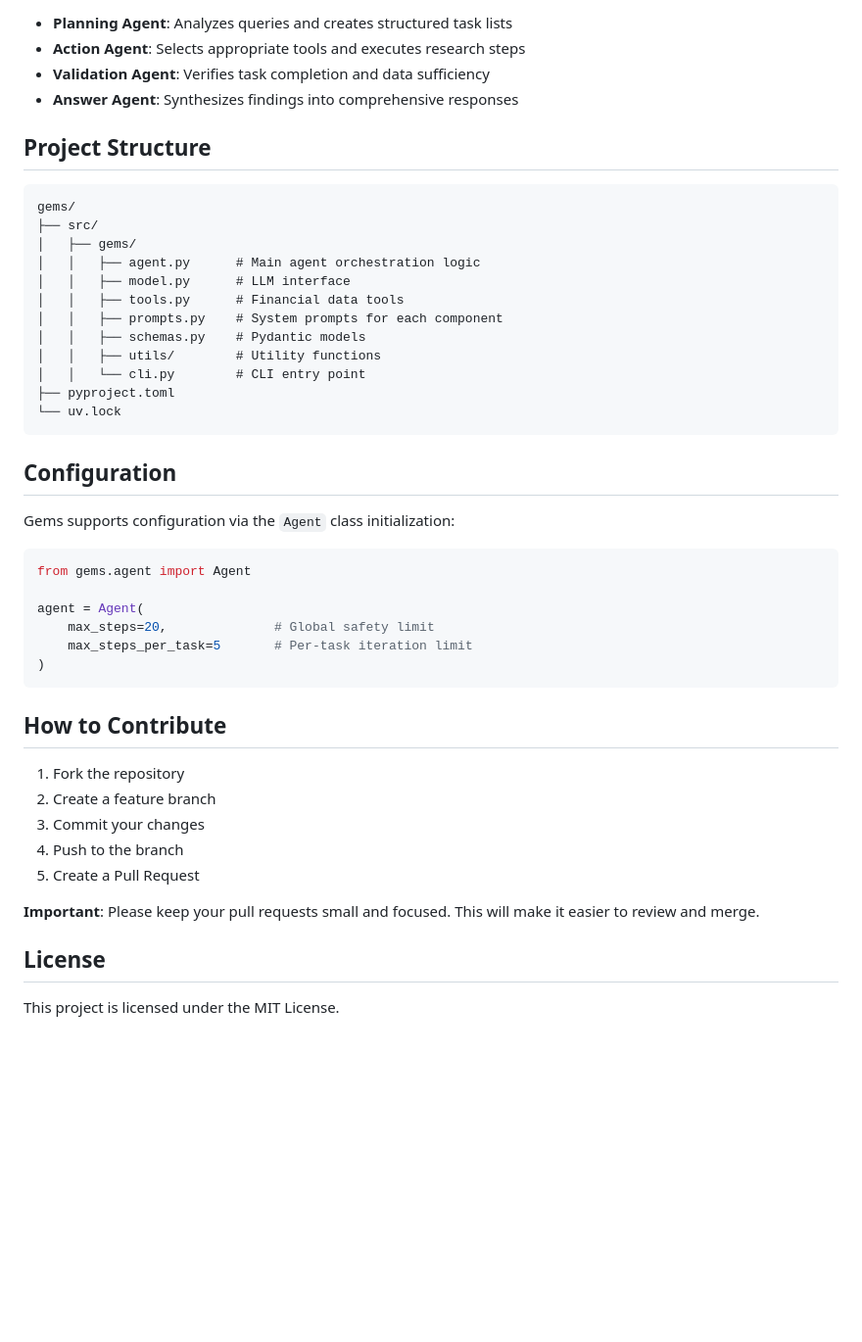
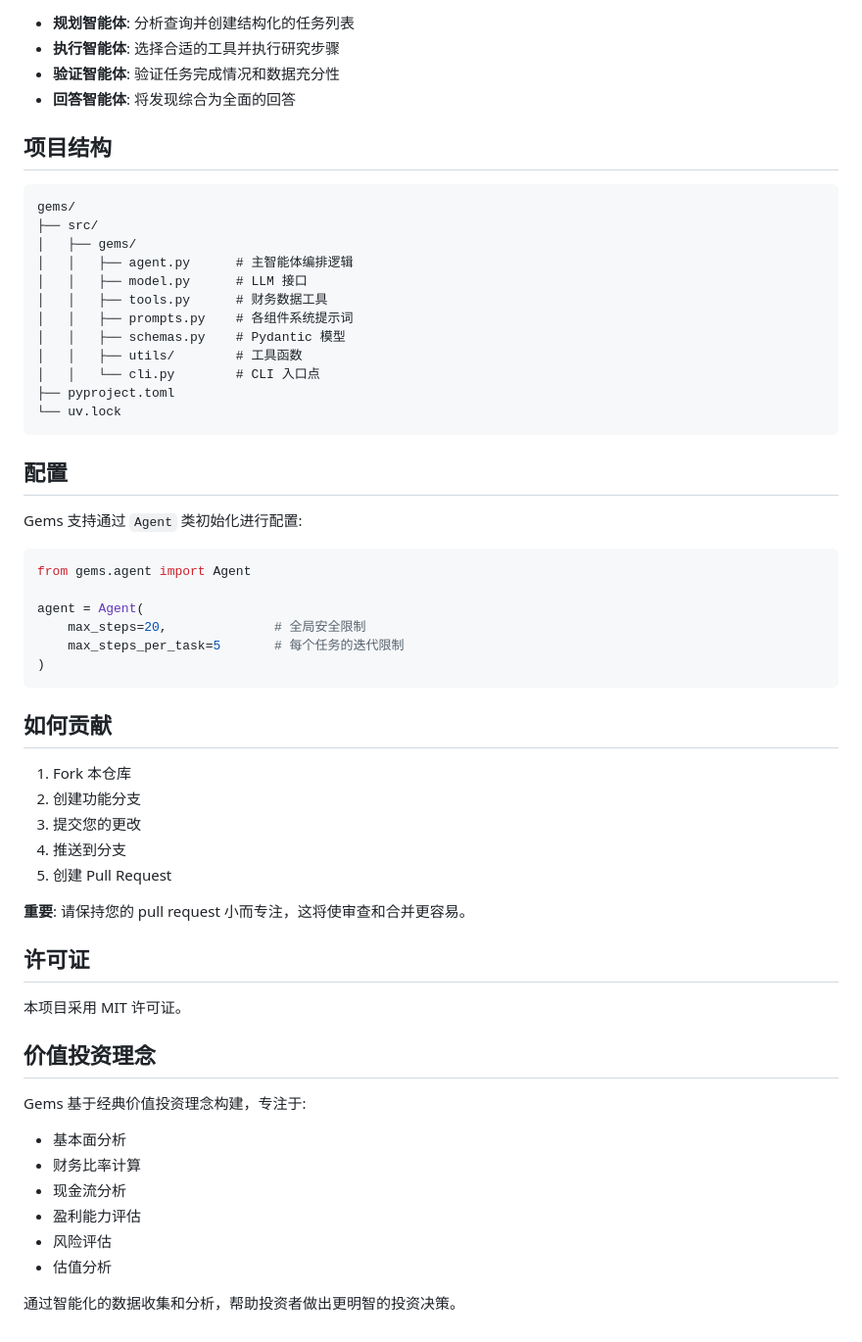
Before and after one commit to xiaoCarl/gems, a Markdown page: README.md, the part around one of its changes. Shown at 98% size. GitHub-like rendering; blank space fills up the shorter version.

````diff
--- a/README.md
+++ b/README.md
@@ -79,50 +76,61 @@ Gems uses a multi-agent architecture with specialized components:
 
-- **Planning Agent**: Analyzes queries and creates structured task lists
-- **Action Agent**: Selects appropriate tools and executes research steps
-- **Validation Agent**: Verifies task completion and data sufficiency
-- **Answer Agent**: Synthesizes findings into comprehensive responses
+- **规划智能体**: 分析查询并创建结构化的任务列表
+- **执行智能体**: 选择合适的工具并执行研究步骤
+- **验证智能体**: 验证任务完成情况和数据充分性
+- **回答智能体**: 将发现综合为全面的回答
 
-## Project Structure
+## 项目结构
 
 ```
 gems/
 ├── src/
 │   ├── gems/
-│   │   ├── agent.py      # Main agent orchestration logic
-│   │   ├── model.py      # LLM interface
-│   │   ├── tools.py      # Financial data tools
-│   │   ├── prompts.py    # System prompts for each component
-│   │   ├── schemas.py    # Pydantic models
-│   │   ├── utils/        # Utility functions
-│   │   └── cli.py        # CLI entry point
+│   │   ├── agent.py      # 主智能体编排逻辑
+│   │   ├── model.py      # LLM 接口
+│   │   ├── tools.py      # 财务数据工具
+│   │   ├── prompts.py    # 各组件系统提示词
+│   │   ├── schemas.py    # Pydantic 模型
+│   │   ├── utils/        # 工具函数
+│   │   └── cli.py        # CLI 入口点
 ├── pyproject.toml
 └── uv.lock
 ```
 
-## Configuration
+## 配置
 
-Gems supports configuration via the `Agent` class initialization:
+Gems 支持通过 `Agent` 类初始化进行配置:
 
 ```python
 from gems.agent import Agent
 
 agent = Agent(
-    max_steps=20,              # Global safety limit
-    max_steps_per_task=5       # Per-task iteration limit
+    max_steps=20,              # 全局安全限制
+    max_steps_per_task=5       # 每个任务的迭代限制
 )
 ```
 
-## How to Contribute
+## 如何贡献
 
-1. Fork the repository
-2. Create a feature branch
-3. Commit your changes
-4. Push to the branch
-5. Create a Pull Request
+1. Fork 本仓库
+2. 创建功能分支
+3. 提交您的更改
+4. 推送到分支
+5. 创建 Pull Request
 
-**Important**: Please keep your pull requests small and focused.  This will make it easier to review and merge.
+**重要**: 请保持您的 pull request 小而专注，这将使审查和合并更容易。
 
+## 许可证
 
-## License
+本项目采用 MIT 许可证。
 
-This project is licensed under the MIT License.
+## 价值投资理念
+
+Gems 基于经典价值投资理念构建，专注于:
+- 基本面分析
+- 财务比率计算
+- 现金流分析
+- 盈利能力评估
+- 风险评估
+- 估值分析
+
+通过智能化的数据收集和分析，帮助投资者做出更明智的投资决策。
````
Also changed, not shown: other parts of README.md (+41 -44 lines).
